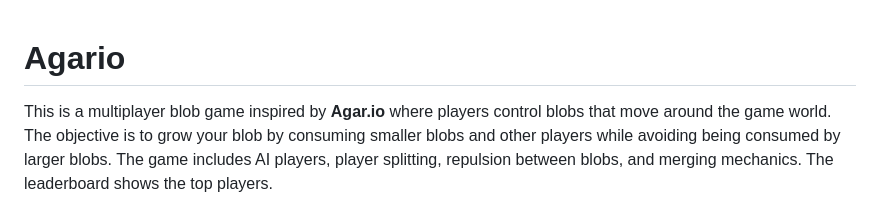
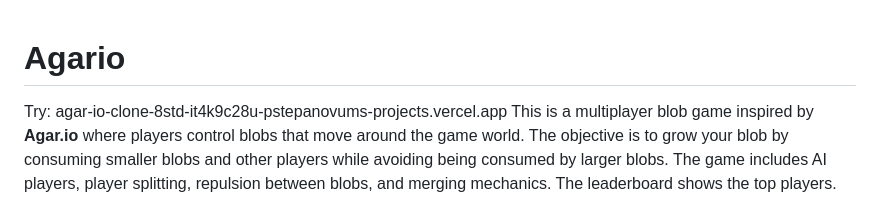
Before and after one commit to pstepanovum/agar.io-clone, a Markdown page: agario-game/README.md, the part around the change. Drawn GitHub-style.

```diff
--- a/agario-game/README.md
+++ b/agario-game/README.md
@@ -1,5 +1,7 @@
 # Agario
 
+
+Try: agar-io-clone-8std-it4k9c28u-pstepanovums-projects.vercel.app
 This is a multiplayer blob game inspired by **Agar.io** where players control blobs that move around the game world. The objective is to grow your blob by consuming smaller blobs and other players while avoiding being consumed by larger blobs. The game includes AI players, player splitting, repulsion between blobs, and merging mechanics. The leaderboard shows the top players.
 
 ## Features
```
